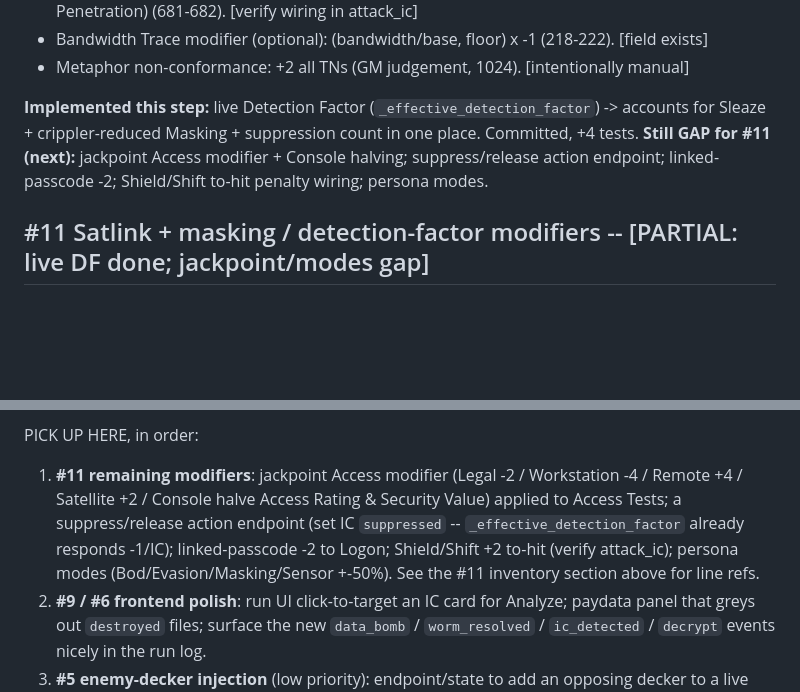
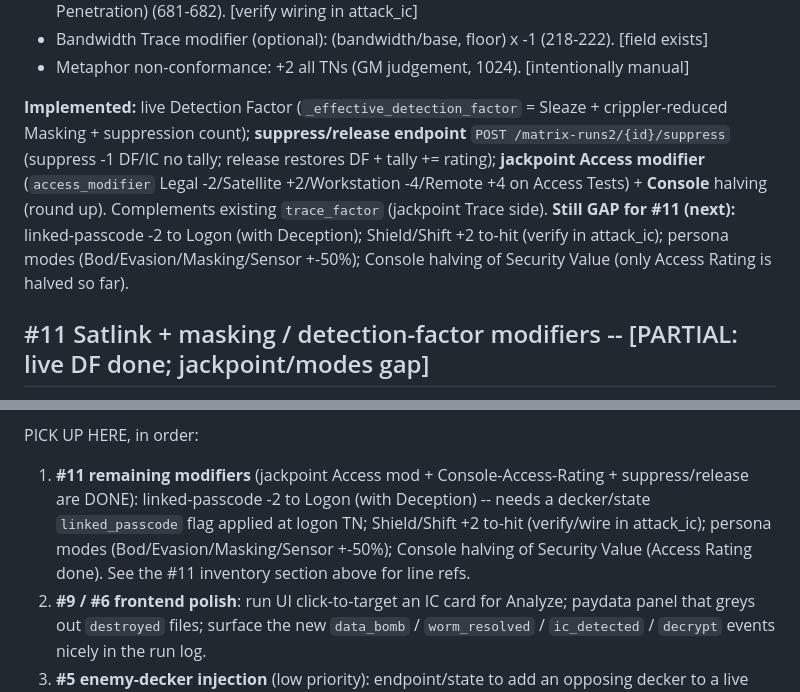
Before and after one commit to chaotic-illusions/shadowrun-world, a Markdown page: docs/matrix2-test-matrix-notes.md, 2 parts joined by grey strips. GitHub-like rendering; blank space fills up the shorter version.

Commit message:
docs(matrix2): #11 suppress + jackpoint Access done; refresh remaining list

```diff
--- a/docs/matrix2-test-matrix-notes.md
+++ b/docs/matrix2-test-matrix-notes.md
@@ -156,10 +156,14 @@ The user asked to find ALL detection/masking/test modifiers, not just satlink. F
 - Bandwidth Trace modifier (optional): (bandwidth/base, floor) x -1 (218-222). [field exists]
 - Metaphor non-conformance: +2 all TNs (GM judgement, 1024). [intentionally manual]
 
-**Implemented this step:** live Detection Factor (`_effective_detection_factor`) -> accounts for
-Sleaze + crippler-reduced Masking + suppression count in one place. Committed, +4 tests.
-**Still GAP for #11 (next):** jackpoint Access modifier + Console halving; suppress/release action
-endpoint; linked-passcode -2; Shield/Shift to-hit penalty wiring; persona modes.
+**Implemented:** live Detection Factor (`_effective_detection_factor` = Sleaze + crippler-reduced
+Masking + suppression count); **suppress/release endpoint** `POST /matrix-runs2/{id}/suppress`
+(suppress -1 DF/IC no tally; release restores DF + tally += rating); **jackpoint Access modifier**
+(`access_modifier` Legal -2/Satellite +2/Workstation -4/Remote +4 on Access Tests) + **Console**
+halving (round up). Complements existing `trace_factor` (jackpoint Trace side).
+**Still GAP for #11 (next):** linked-passcode -2 to Logon (with Deception); Shield/Shift +2 to-hit
+(verify in attack_ic); persona modes (Bod/Evasion/Masking/Sensor +-50%); Console halving of
+Security Value (only Access Rating is halved so far).
 
 ## #11 Satlink + masking / detection-factor modifiers -- [PARTIAL: live DF done; jackpoint/modes gap]
 - `tests/test_vr2_matrix_scenarios.py::TestDetectionAndTrace`: Detection Factor = round-up avg of
@@ -204,11 +208,11 @@ test_matrix_engine.py):
   + target_file), VERIFIED live.
 
 PICK UP HERE, in order:
-1. **#11 remaining modifiers**: jackpoint Access modifier (Legal -2 / Workstation -4 / Remote +4 /
-   Satellite +2 / Console halve Access Rating & Security Value) applied to Access Tests; a
-   suppress/release action endpoint (set IC `suppressed` -- `_effective_detection_factor` already
-   responds -1/IC); linked-passcode -2 to Logon; Shield/Shift +2 to-hit (verify attack_ic); persona
-   modes (Bod/Evasion/Masking/Sensor +-50%). See the #11 inventory section above for line refs.
+1. **#11 remaining modifiers** (jackpoint Access mod + Console-Access-Rating + suppress/release are
+   DONE): linked-passcode -2 to Logon (with Deception) -- needs a decker/state `linked_passcode`
+   flag applied at logon TN; Shield/Shift +2 to-hit (verify/wire in attack_ic); persona modes
+   (Bod/Evasion/Masking/Sensor +-50%); Console halving of Security Value (Access Rating done).
+   See the #11 inventory section above for line refs.
 2. **#9 / #6 frontend polish**: run UI click-to-target an IC card for Analyze; paydata panel that
    greys out `destroyed` files; surface the new `data_bomb` / `worm_resolved` / `ic_detected` /
    `decrypt` events nicely in the run log.
```
